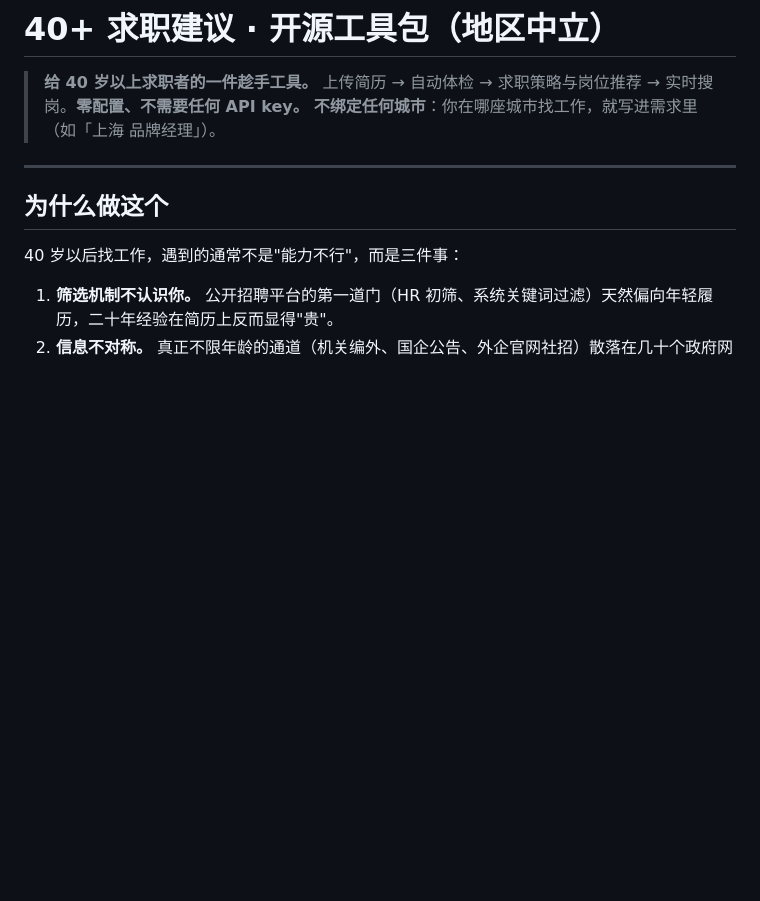
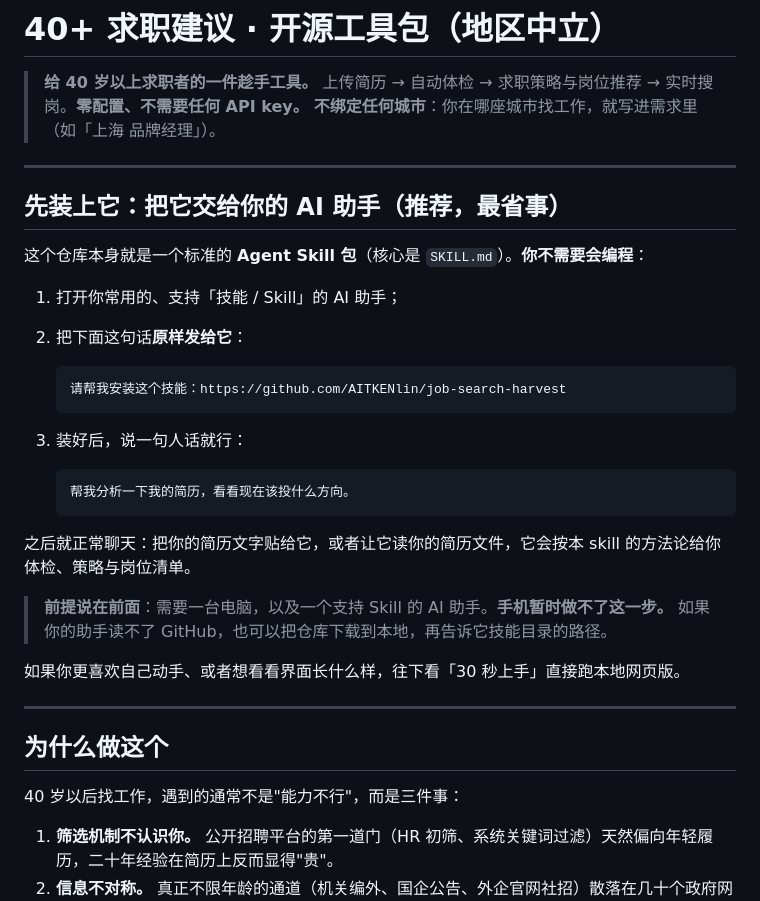
Before and after one commit to AITKENlin/job-search-harvest, a Markdown page: README.md, the part around the change. GitHub-like rendering; blank space fills up the shorter version.

Commit message:
docs: 新增「装进你的 AI 助手」上手路径（Agent Skill 直装）
- README 顶部新增三步安装法：把仓库链接发给支持 Skill 的 AI 助手即可
- 如实标注前提：需一台电脑 + 支持 Skill 的助手，手机做不了
- 与 30 秒上手（本地网页版）并列，给用户两条路

````diff
--- a/README.md
+++ b/README.md
@@ -3,6 +3,32 @@
 > **给 40 岁以上求职者的一件趁手工具。**
 > 上传简历 → 自动体检 → 求职策略与岗位推荐 → 实时搜岗。**零配置、不需要任何 API key。**
 > **不绑定任何城市**：你在哪座城市找工作，就写进需求里（如「上海 品牌经理」）。
+
+---
+
+## 先装上它：把它交给你的 AI 助手（推荐，最省事）
+
+这个仓库本身就是一个标准的 **Agent Skill 包**（核心是 `SKILL.md`）。**你不需要会编程**：
+
+1. 打开你常用的、支持「技能 / Skill」的 AI 助手；
+2. 把下面这句话**原样发给它**：
+
+   ```
+   请帮我安装这个技能：https://github.com/AITKENlin/job-search-harvest
+   ```
+
+3. 装好后，说一句人话就行：
+
+   ```
+   帮我分析一下我的简历，看看现在该投什么方向。
+   ```
+
+之后就正常聊天：把你的简历文字贴给它，或者让它读你的简历文件，它会按本 skill 的方法论给你体检、策略与岗位清单。
+
+> **前提说在前面**：需要一台电脑，以及一个支持 Skill 的 AI 助手。**手机暂时做不了这一步。**
+> 如果你的助手读不了 GitHub，也可以把仓库下载到本地，再告诉它技能目录的路径。
+
+如果你更喜欢自己动手、或者想看看界面长什么样，往下看「30 秒上手」直接跑本地网页版。
 
 ---
 
````
